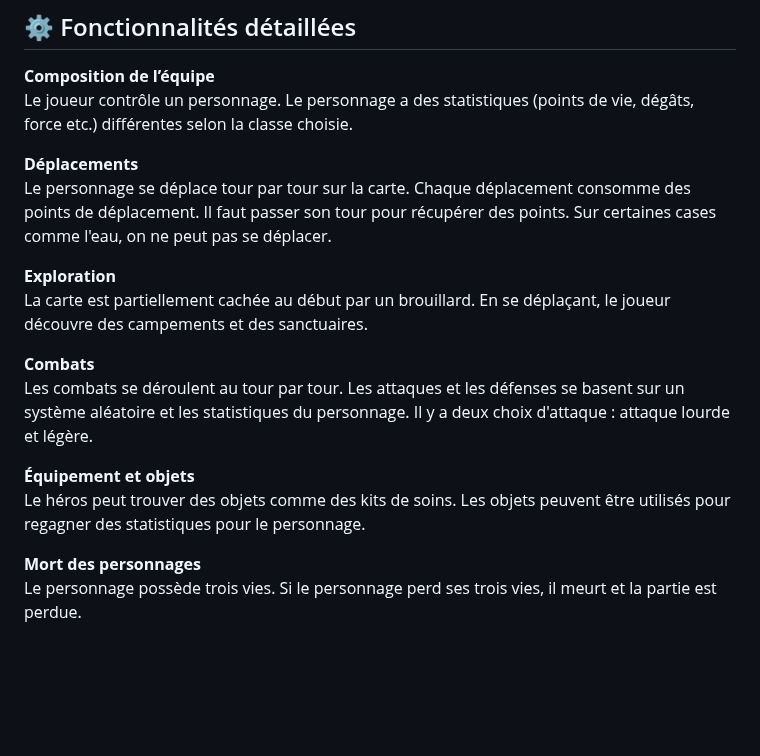
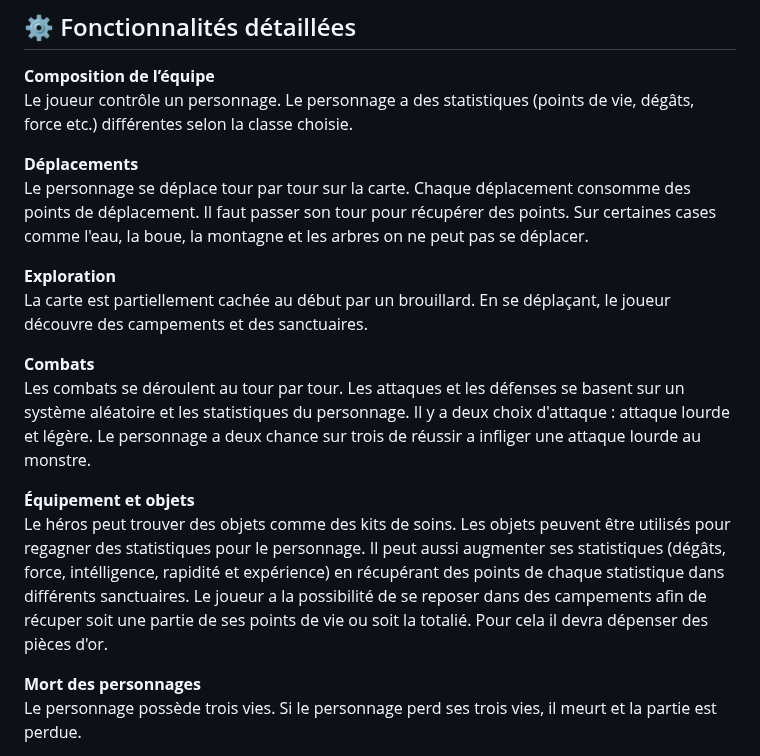
Before and after one commit to leodurandetu/ForTheKing, a Markdown page: README.md, the part around the change. Rendered like a GitHub page; blank space fills up the shorter version.

Commit message:
Enhance game mechanics description in README
Added details about movement restrictions, combat mechanics, and character statistics recovery in the game.

```diff
--- a/README.md
+++ b/README.md
@@ -25,16 +25,17 @@ Le jeu comporte une dimension de survie : si tous les héros meurent, la partie
 Le joueur contrôle un personnage. Le personnage a des statistiques (points de vie, dégâts, force etc.) différentes selon la classe choisie.
 
 **Déplacements**
-Le personnage se déplace tour par tour sur la carte. Chaque déplacement consomme des points de déplacement. Il faut passer son tour pour récupérer des points. Sur certaines cases comme l'eau, on ne peut pas se déplacer.
+Le personnage se déplace tour par tour sur la carte. Chaque déplacement consomme des points de déplacement. Il faut passer son tour pour récupérer  des points. Sur certaines cases comme l'eau, la boue, la montagne et les arbres on ne peut pas se déplacer.
 
 **Exploration**
 La carte est partiellement cachée au début par un brouillard. En se déplaçant, le joueur découvre des campements et des sanctuaires.
 
 **Combats**
-Les combats se déroulent au tour par tour. Les attaques et les défenses se basent sur un système aléatoire et les statistiques du personnage. Il y a deux choix d'attaque : attaque lourde et légère.
+Les combats se déroulent au tour par tour. Les attaques et les défenses se basent sur un système aléatoire et les statistiques du personnage. Il y a deux choix d'attaque : attaque lourde et légère. Le personnage a deux chance sur trois de réussir a infliger une attaque lourde au monstre.
 
 **Équipement et objets**
-Le héros peut trouver des objets comme des kits de soins. Les objets peuvent être utilisés pour regagner des statistiques pour le personnage.
+Le héros peut trouver des objets comme des kits de soins. Les objets peuvent être utilisés pour regagner des statistiques pour le personnage. Il peut aussi augmenter
+ses statistiques (dégâts, force, intélligence, rapidité et expérience) en récupérant des points de chaque statistique dans différents sanctuaires. Le joueur a la possibilité de se reposer dans des campements afin de récuper soit une partie de ses points de vie ou soit la totalié. Pour cela il devra dépenser des pièces d'or.
 
 **Mort des personnages**
 Le personnage possède trois vies. Si le personnage perd ses trois vies, il meurt et la partie est perdue.
```
